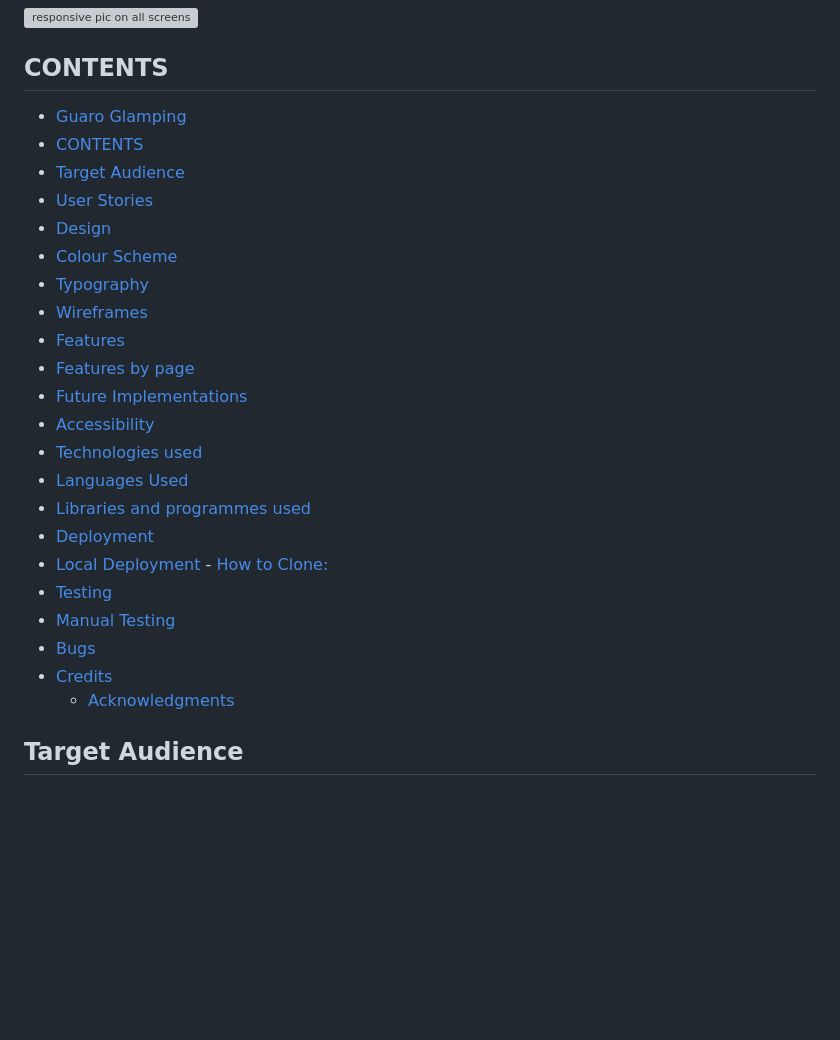
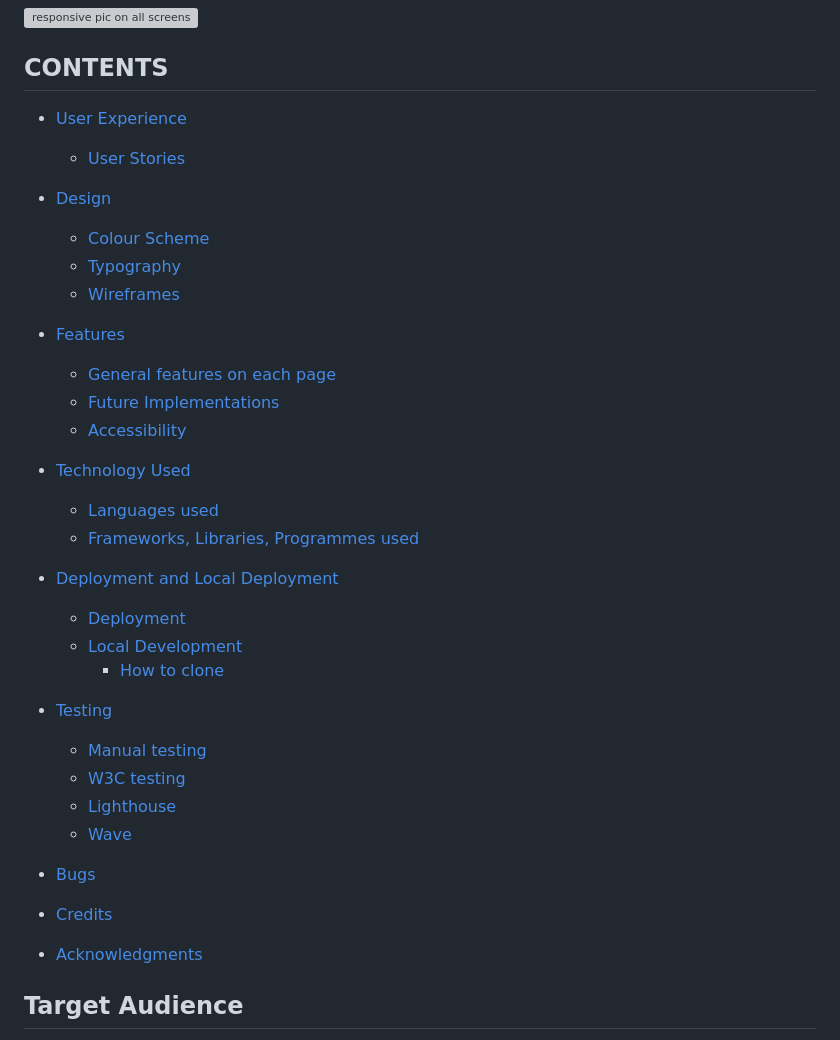
Before and after one commit to coatespeter/first-project-gglamping, a Markdown page: README.md, the part around the change. Drawn GitHub-style; blank space fills up the shorter version; grey boxes are pictures that could not be loaded.

```diff
--- a/README.md
+++ b/README.md
@@ -6,29 +6,36 @@ This is a static website for an eco-friendly Glamping resort in the Spanish moun
 
 ## CONTENTS
 
-- [Guaro Glamping](#guaro-glamping)
-- [CONTENTS](#contents)
-- [Target Audience](#target-audience)
-- [User Stories](#user-stories)
-- [Design](#design)
-- [Colour Scheme](#colour-scheme)
-- [Typography](#typography)
-- [Wireframes](#wireframes)
-- [Features](#features)
-- [Features by page](#features-by-page)
-- [Future Implementations](#future-implementations)
-- [Accessibility](#accessibility)
-- [Technologies used](#technologies-used)
-- [Languages Used](#languages-used)
-- [Libraries and programmes used](#libraries-and-programmes-used)
-- [Deployment](#deployment)
-- [Local Deployment](#local-deployment)
-		- [How to Clone:](#how-to-clone)
+ - [User Experience](#target-audience)
+	 - [User Stories](#user-stories)
+
+ - [Design](#design)
+	 - [Colour Scheme](#colour-scheme)
+	 - [Typography](#typography)
+	 - [Wireframes](#wireframes)
+ - [Features](#features)
+	 - [General features on each page](#features-by-page)
+	 - [Future Implementations](#future-implementations)
+	 - [Accessibility](#accessibility)
+
+ - [Technology Used](#technologies-used)
+	 - [Languages used](#languages-used)
+	 - [Frameworks, Libraries, Programmes used](#libraries-and-programmes-used)
+
+
+ - [Deployment and Local Deployment](#deployment)
+	 - [Deployment](#deployment)
+	 - [Local Development](#deployment)
+		 - [How to clone](#deployment)
+
 - [Testing](#testing)
-- [Manual Testing](#manual-testing)
-- [Bugs](#bugs)
-- [Credits](#credits)
-	- [Acknowledgments](#acknowledgments)
+	 - [Manual testing](#manual-testing)
+	 - [W3C testing](#manual-testing)
+	 - [Lighthouse](#manual-testing)
+	 - [Wave](#manual-testing)
+ - [Bugs](#bugs)
+ - [Credits](#credits)
+ - [Acknowledgments](#acknowledgments)
 
 
 
```
